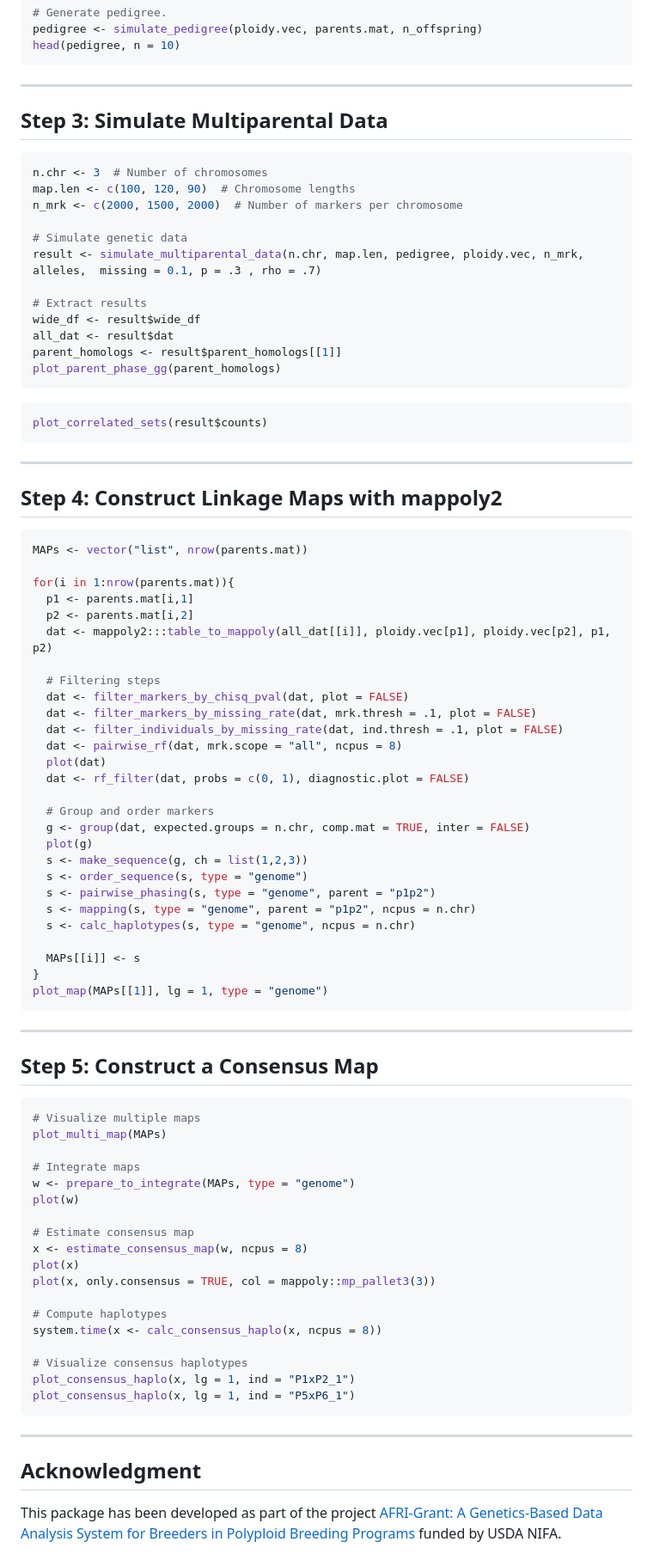
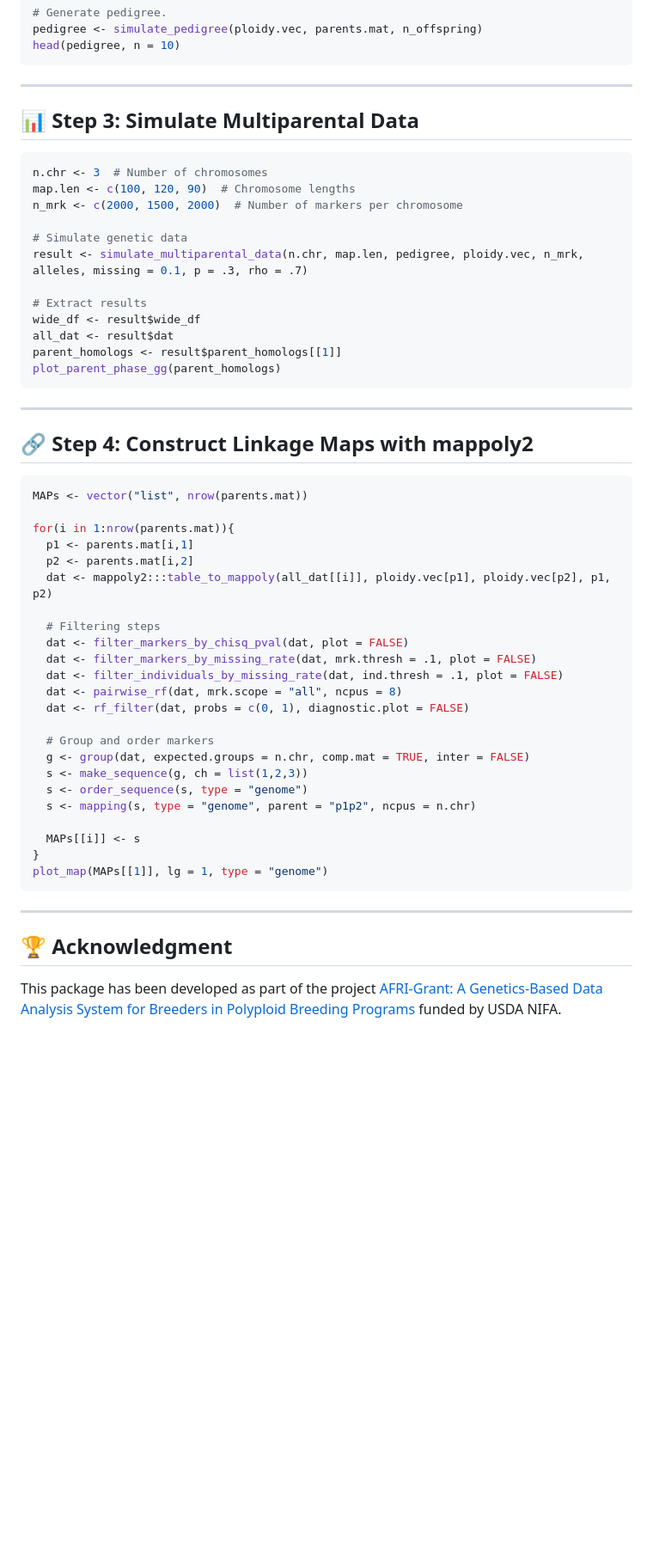
Before and after one commit to nndey/SIMpoly_personal, a Markdown page: README.md, the part around one of its changes. Shown at 86% size. Drawn GitHub-style; blank space fills up the shorter version.

````diff
--- a/README.md
+++ b/README.md
@@ -58,7 +75,7 @@ head(pedigree, n = 10)
 
 ---
 
-## **Step 3: Simulate Multiparental Data**
+## 📊 **Step 3: Simulate Multiparental Data**
 
 ```r
 n.chr <- 3  # Number of chromosomes
@@ -66,7 +83,7 @@ map.len <- c(100, 120, 90)  # Chromosome lengths
 n_mrk <- c(2000, 1500, 2000)  # Number of markers per chromosome
 
 # Simulate genetic data
-result <- simulate_multiparental_data(n.chr, map.len, pedigree, ploidy.vec, n_mrk, alleles,  missing = 0.1, p = .3 , rho = .7)
+result <- simulate_multiparental_data(n.chr, map.len, pedigree, ploidy.vec, n_mrk, alleles, missing = 0.1, p = .3, rho = .7)
 
 # Extract results
 wide_df <- result$wide_df
@@ -75,17 +92,9 @@ parent_homologs <- result$parent_homologs[[1]]
 plot_parent_phase_gg(parent_homologs)
 ```
 
-
-
-```r
-plot_correlated_sets(result$counts)
-```
-
-
-
 ---
 
-## **Step 4: Construct Linkage Maps with mappoly2**
+## 🔗 **Step 4: Construct Linkage Maps with mappoly2**
 
 ```r
 MAPs <- vector("list", nrow(parents.mat))
@@ -100,17 +109,13 @@ for(i in 1:nrow(parents.mat)){
   dat <- filter_markers_by_missing_rate(dat, mrk.thresh = .1, plot = FALSE)
   dat <- filter_individuals_by_missing_rate(dat, ind.thresh = .1, plot = FALSE)
   dat <- pairwise_rf(dat, mrk.scope = "all", ncpus = 8)
-  plot(dat)
   dat <- rf_filter(dat, probs = c(0, 1), diagnostic.plot = FALSE)
 
   # Group and order markers
   g <- group(dat, expected.groups = n.chr, comp.mat = TRUE, inter = FALSE)
-  plot(g)
   s <- make_sequence(g, ch = list(1,2,3))
   s <- order_sequence(s, type = "genome")
-  s <- pairwise_phasing(s, type = "genome", parent = "p1p2")
   s <- mapping(s, type = "genome", parent = "p1p2", ncpus = n.chr)
-  s <- calc_haplotypes(s, type = "genome", ncpus = n.chr)
 
   MAPs[[i]] <- s
 }
@@ -119,31 +124,7 @@ plot_map(MAPs[[1]], lg = 1, type = "genome")
 
 ---
 
-## **Step 5: Construct a Consensus Map**
-
-```r
-# Visualize multiple maps
-plot_multi_map(MAPs)
-
-# Integrate maps
-w <- prepare_to_integrate(MAPs, type = "genome")
-plot(w)
-
-# Estimate consensus map
-x <- estimate_consensus_map(w, ncpus = 8)
-plot(x)
-plot(x, only.consensus = TRUE, col = mappoly::mp_pallet3(3))
-
-# Compute haplotypes
-system.time(x <- calc_consensus_haplo(x, ncpus = 8))
-
-# Visualize consensus haplotypes
-plot_consensus_haplo(x, lg = 1, ind = "P1xP2_1")
-plot_consensus_haplo(x, lg = 1, ind = "P5xP6_1")
-```
-
----
-## Acknowledgment
+## 🏆 **Acknowledgment**
 
 This package has been developed as part of the project [AFRI-Grant: A Genetics-Based Data Analysis System for Breeders in Polyploid Breeding Programs](https://portal.nifa.usda.gov/web/crisprojectpages/1027948-a-genetics-based-data-analysis-system-for-breeders-in-polyploid-breeding-programs.html) funded by USDA NIFA.
 
````
Also changed, not shown: other parts of README.md (+29 -17 lines).
